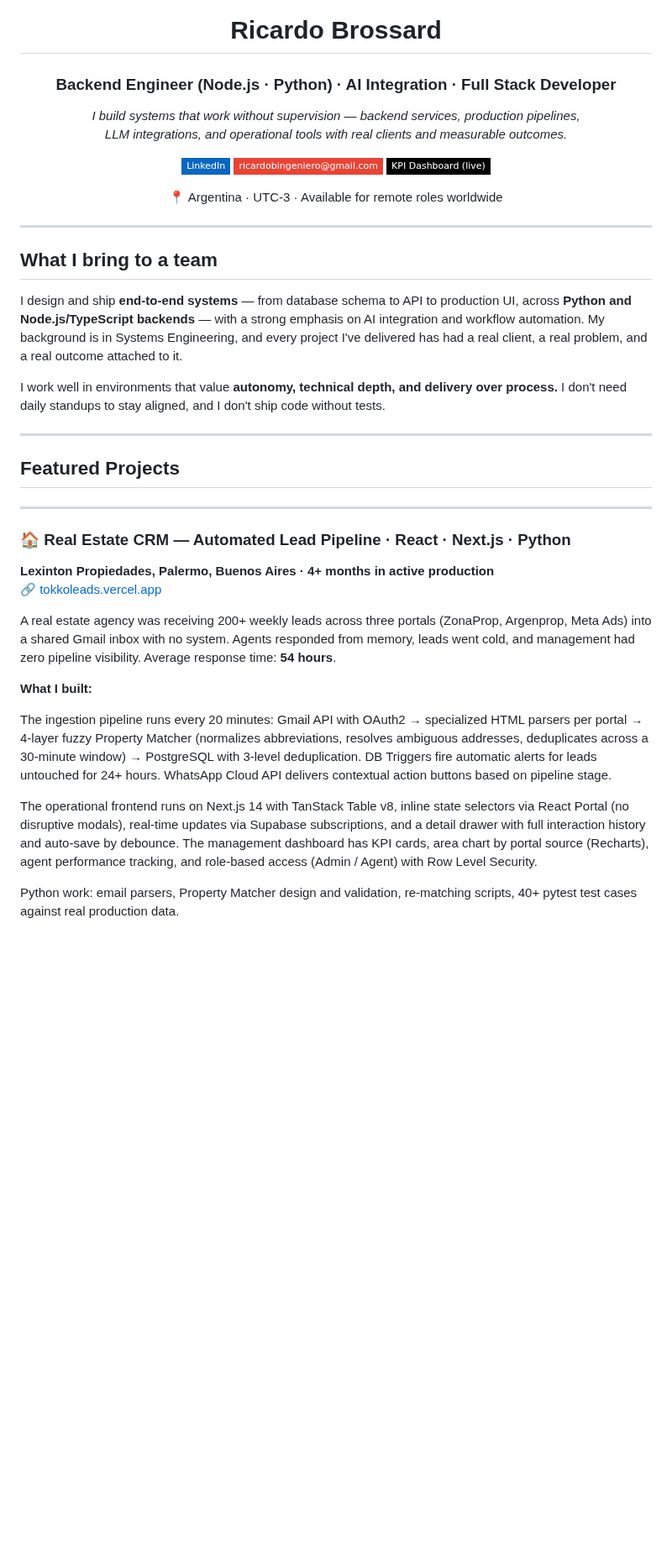
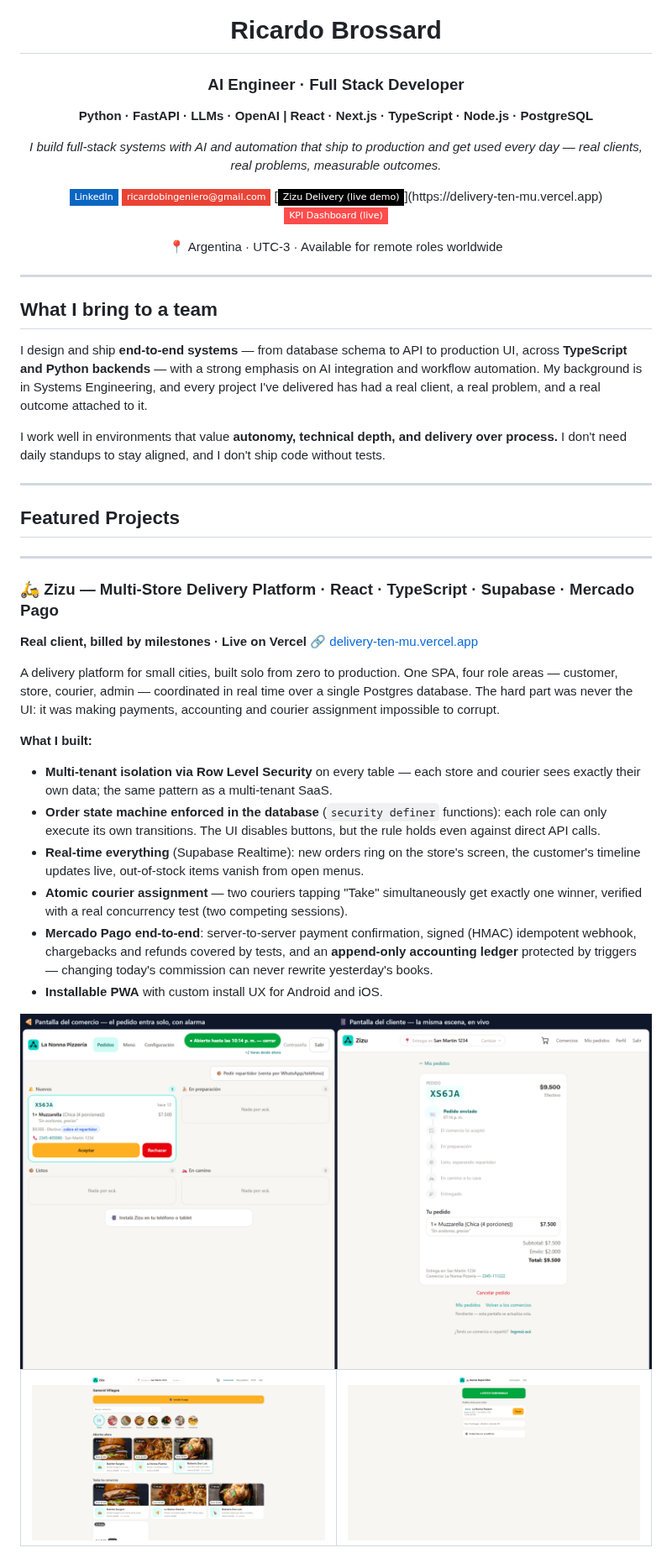
Before and after one commit to ricardobing/ricardobing, a Markdown page: README.md, the part around one of its changes. Shown at 84% size. Drawn GitHub-style; pictures changed too: assets/zizu-catalog.png (added), assets/zizu-courier.png (added), assets/zizu-realtime.png (added); badges without logos; blank space fills up the shorter version.

```diff
--- a/README.md
+++ b/README.md
@@ -2,14 +2,17 @@
 
 # Ricardo Brossard
 
-### Backend Engineer (Node.js · Python) · AI Integration · Full Stack Developer
+### AI Engineer · Full Stack Developer
 
-*I build systems that work without supervision — backend services, production pipelines,*
-*LLM integrations, and operational tools with real clients and measurable outcomes.*
+**Python · FastAPI · LLMs · OpenAI | React · Next.js · TypeScript · Node.js · PostgreSQL**
+
+*I build full-stack systems with AI and automation that ship to production*
+*and get used every day — real clients, real problems, measurable outcomes.*
 
 [![LinkedIn](https://img.shields.io/badge/LinkedIn-0A66C2?style=flat-square&logo=linkedin&logoColor=white)](https://linkedin.com/in/ricardo-brossard)
 [![Email](https://img.shields.io/badge/ricardobingeniero@gmail.com-EA4335?style=flat-square&logo=gmail&logoColor=white)](mailto:ricardobingeniero@gmail.com)
-[![Live Demo](https://img.shields.io/badge/KPI_Dashboard_(live)-000000?style=flat-square&logo=vercel&logoColor=white)](https://excel-to-kpi-dashboard.streamlit.app/)
+[![Zizu Demo](https://img.shields.io/badge/Zizu_Delivery_(live_demo)-000000?style=flat-square&logo=vercel&logoColor=white)](https://delivery-ten-mu.vercel.app)
+[![KPI Dashboard](https://img.shields.io/badge/KPI_Dashboard_(live)-FF4B4B?style=flat-square&logo=streamlit&logoColor=white)](https://excel-to-kpi-dashboard.streamlit.app/)
 
 📍 Argentina · UTC-3 · Available for remote roles worldwide
 
@@ -19,7 +22,7 @@
 
 ## What I bring to a team
 
-I design and ship **end-to-end systems** — from database schema to API to production UI, across **Python and Node.js/TypeScript backends** — with a strong emphasis on AI integration and workflow automation. My background is in Systems Engineering, and every project I've delivered has had a real client, a real problem, and a real outcome attached to it.
+I design and ship **end-to-end systems** — from database schema to API to production UI, across **TypeScript and Python backends** — with a strong emphasis on AI integration and workflow automation. My background is in Systems Engineering, and every project I've delivered has had a real client, a real problem, and a real outcome attached to it.
 
 I work well in environments that value **autonomy, technical depth, and delivery over process.** I don't need daily standups to stay aligned, and I don't ship code without tests.
 
@@ -29,18 +32,28 @@ I work well in environments that value **autonomy, technical depth, and delivery
 
 ---
 
-### 🏠 Real Estate CRM — Automated Lead Pipeline · React · Next.js · Python
+### 🛵 Zizu — Multi-Store Delivery Platform · React · TypeScript · Supabase · Mercado Pago
 
-**Lexinton Propiedades, Palermo, Buenos Aires · 4+ months in active production**
-🔗 [tokkoleads.vercel.app](https://tokkoleads.vercel.app)
+**Real client, billed by milestones · Live on Vercel**
+🔗 [delivery-ten-mu.vercel.app](https://delivery-ten-mu.vercel.app)
 
-A real estate agency was receiving 200+ weekly leads across three portals (ZonaProp, Argenprop, Meta Ads) into a shared Gmail inbox with no system. Agents responded from memory, leads went cold, and management had zero pipeline visibility. Average response time: **54 hours**.
+A delivery platform for small cities, built solo from zero to production. One SPA, four role areas — customer, store, courier, admin — coordinated in real time over a single Postgres database. The hard part was never the UI: it was making payments, accounting and courier assignment impossible to corrupt.
 
 **What I built:**
 
-The ingestion pipeline runs every 20 minutes: Gmail API with OAuth2 → specialized HTML parsers per portal → 4-layer fuzzy Property Matcher (normalizes abbreviations, resolves ambiguous addresses, deduplicates across a 30-minute window) → PostgreSQL with 3-level deduplication. DB Triggers fire automatic alerts for leads untouched for 24+ hours. WhatsApp Cloud API delivers contextual action buttons based on pipeline stage.
+- **Multi-tenant isolation via Row Level Security** on every table — each store and courier sees exactly their own data; the same pattern as a multi-tenant SaaS.
+- **Order state machine enforced in the database** (`security definer` functions): each role can only execute its own transitions. The UI disables buttons, but the rule holds even against direct API calls.
+- **Real-time everything** (Supabase Realtime): new orders ring on the store's screen, the customer's timeline updates live, out-of-stock items vanish from open menus.
+- **Atomic courier assignment** — two couriers tapping "Take" simultaneously get exactly one winner, verified with a real concurrency test (two competing sessions).
+- **Mercado Pago end-to-end**: server-to-server payment confirmation, signed (HMAC) idempotent webhook, chargebacks and refunds covered by tests, and an **append-only accounting ledger** protected by triggers — changing today's commission can never rewrite yesterday's books.
+- **Installable PWA** with custom install UX for Android and iOS.
 
-The operational frontend runs on Next.js 14 with TanStack Table v8, inline state selectors via React Portal (no disruptive modals), real-time updates via Supabase subscriptions, and a detail drawer with full interaction history and auto-save by debounce. The management dashboard has KPI cards, area chart by portal source (Recharts), agent performance tracking, and role-based access (Admin / Agent) with Row Level Security.
+<img src="assets/zizu-realtime.png" alt="Zizu — store screen receiving an order while the customer timeline updates live" width="100%">
 
-Python work: email parsers, Property Matcher design and validation, re-matching scripts, 40+ pytest test cases against real production data.
+<table>
+  <tr>
+    <td width="50%"><img src="assets/zizu-catalog.png" alt="Zizu — customer catalog" width="100%"></td>
+    <td width="50%"><img src="assets/zizu-courier.png" alt="Zizu — courier view with an order ready for pickup" width="100%"></td>
+  </tr>
+</table>
 
```
Also changed, not shown: other parts of README.md (+70 -117 lines), assets/crm-dashboard.png (added), assets/crm-ingestion-architecture.png (added), assets/crm-whatsapp-inbox.png (added).
